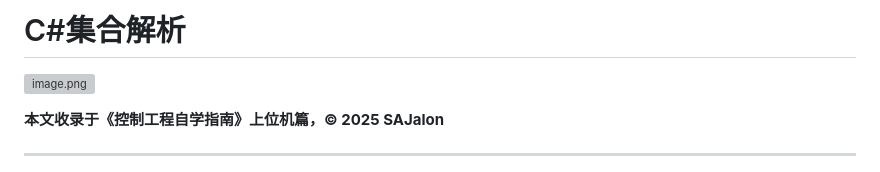
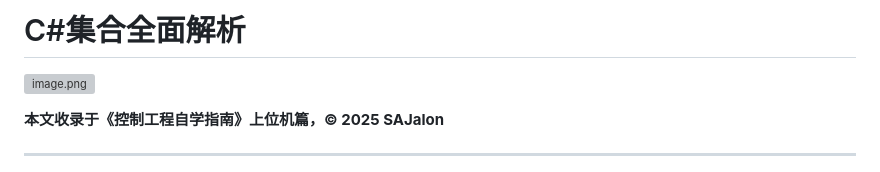
Before and after one commit to SAJalon/CE, a Markdown page: 上位机篇/03-C#集合全面解析.md, the part around the change. GitHub-like rendering; grey boxes are pictures that could not be loaded.

```diff
--- a/上位机篇/03-C#集合解析.md
+++ b/上位机篇/03-C#集合全面解析.md
@@ -1,4 +1,4 @@
-# C#集合解析
+# C#集合全面解析
 
 ![image.png](https://github.com/user-attachments/assets/8619f972-6ced-4b18-8f88-4d2406e3fe7e)
 
```
